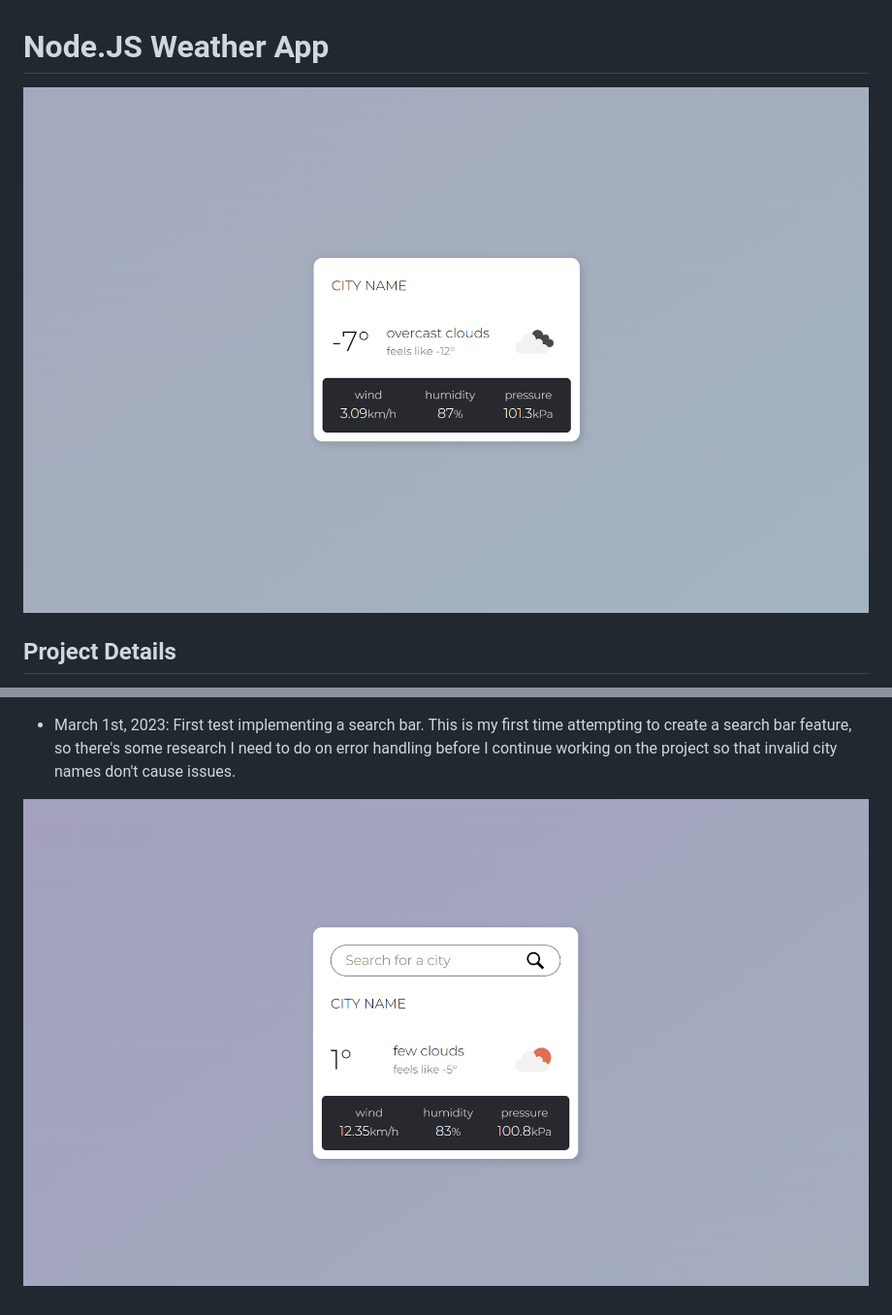
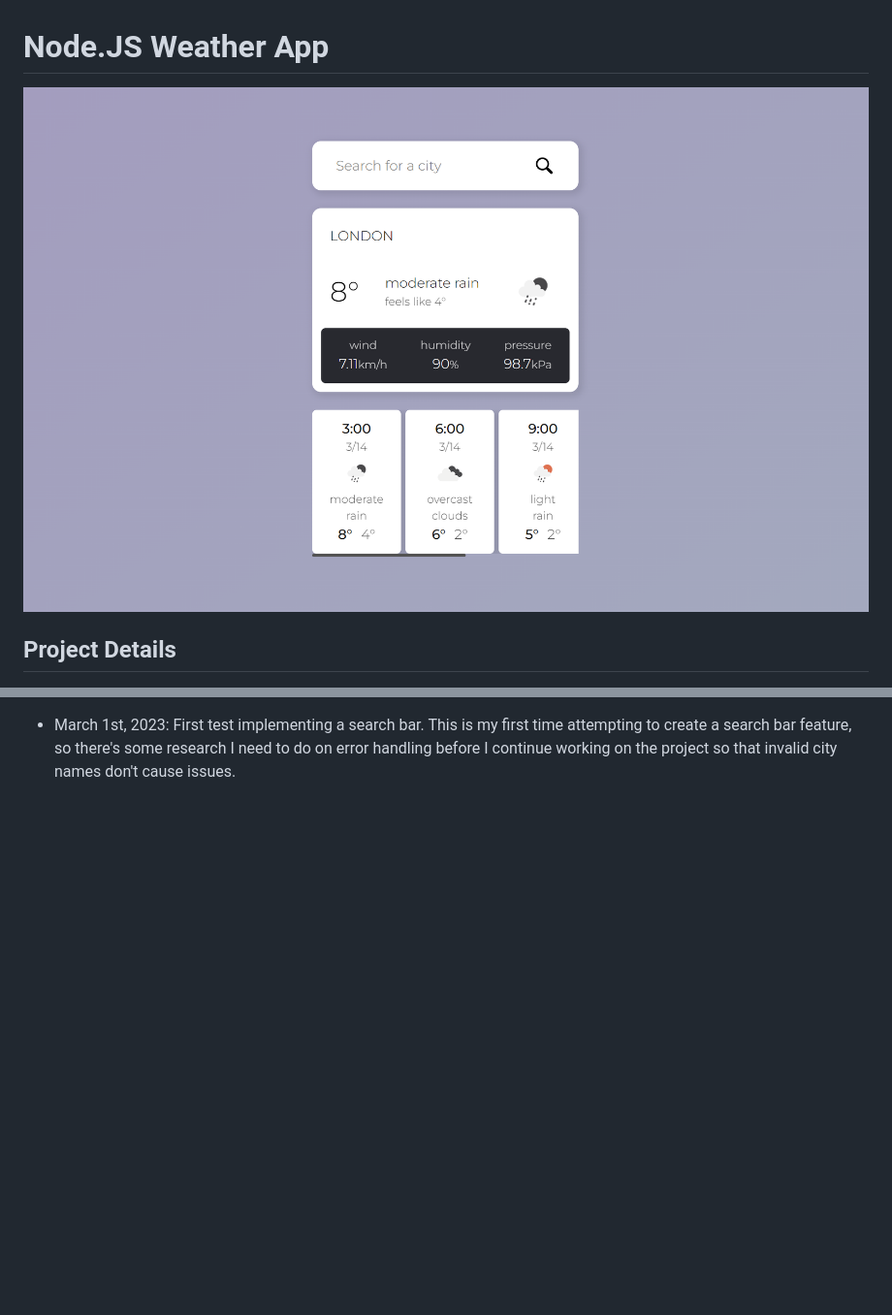
Before and after one commit to KeganF/Weather-App, a Markdown page: README.md, 2 parts joined by grey strips. Shown: that part at 97% size. Rendered like a GitHub page; pictures changed too: public/screenshots/screenshot4.png (added); blank space fills up the shorter version.

```diff
--- a/README.md
+++ b/README.md
@@ -1,6 +1,6 @@
 # Node.JS Weather App
 
-![](public/screenshots/screenshot.png)
+![](public/screenshots/screenshot4.png)
 
 ## Project Details
 
@@ -27,3 +23 @@ You can check out OpenWeather [here](https://openweathermap.org/) to sign up for
 - March 1st, 2023: First test implementing a search bar. This is my first time attempting to create a search bar feature, so there's some research I need to do on error handling before I continue working on the project so that invalid city names don't cause issues.
-
-![](public/screenshots/screenshot2.png)
```
Also changed, not shown: other parts of README.md (+2 -6 lines), public/screenshots/screenshot3-home.png (deleted), public/screenshots/screenshot3.png (renamed from public/screenshots/screenshot4-weather.png), public/screenshots/screenshot5-error.png (deleted), 7 other files.
